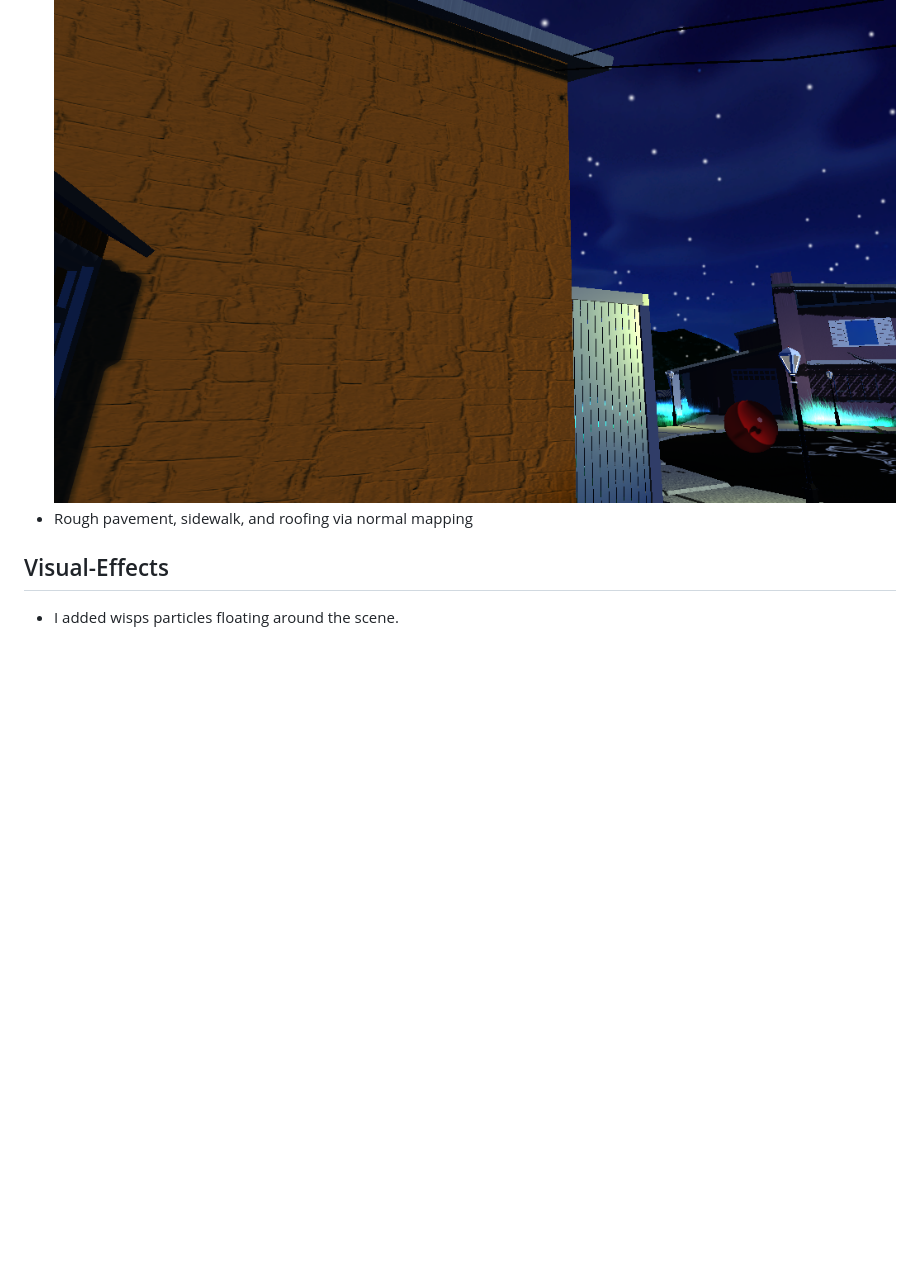
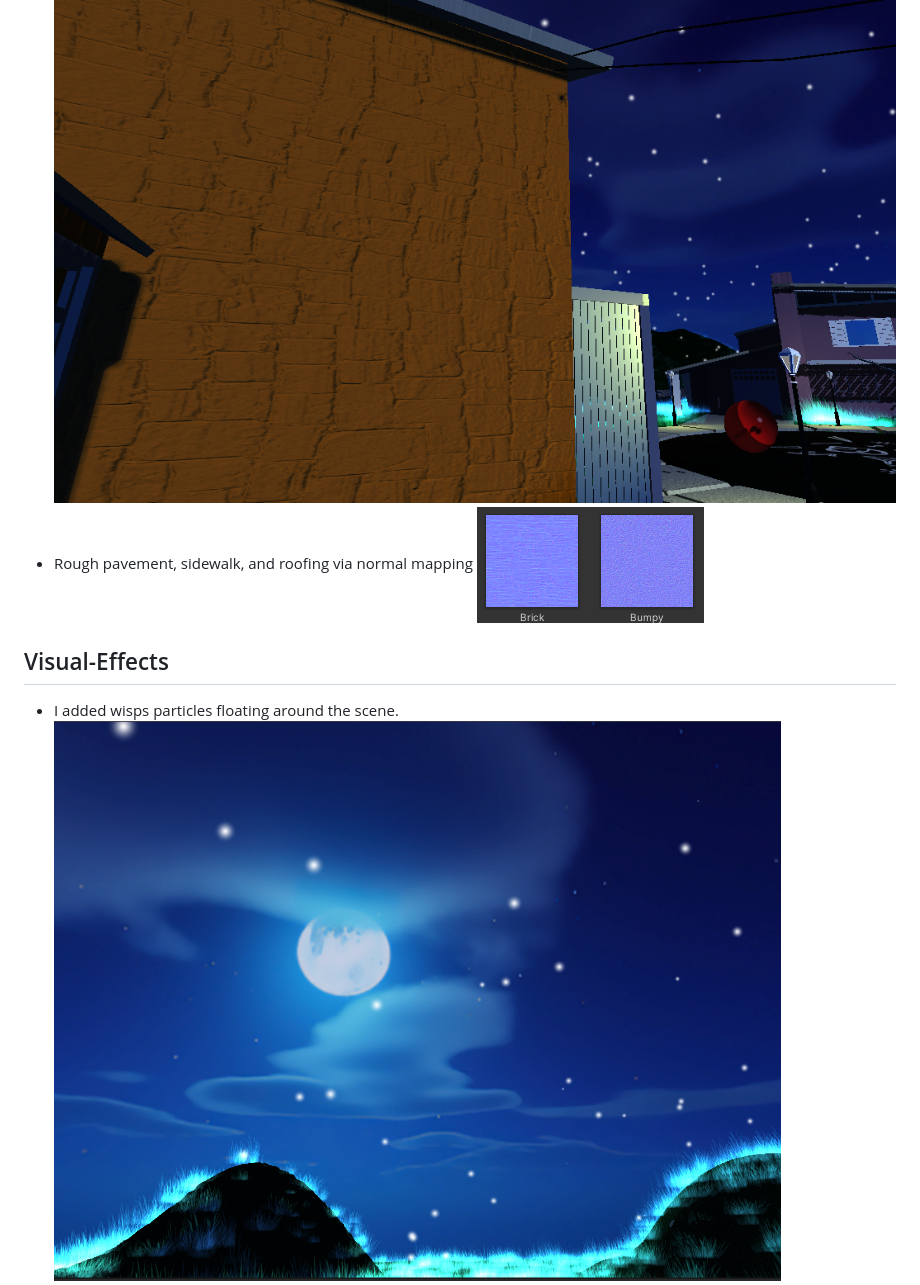
Before and after one commit to DylanMills/Ninja-Scrolls, a Markdown page: README.md, the part around the change printed below. GitHub-like rendering; pictures changed too: Screenshots/normal.png (added), Screenshots/particles.png (added); blank space fills up the shorter version.

Commit message:
More Screenshots

```diff
--- a/README.md
+++ b/README.md
@@ -23,9 +23,12 @@ and I used a modified grass prefab brush to flesh out the organic feel of the ma
 - Brick house via normal mapping
 ![Brick](https://raw.githubusercontent.com/DylanMills/Ninja-Scrolls/main/Screenshots/brick.png)
 - Rough pavement, sidewalk, and roofing via normal mapping
+![Normal](https://raw.githubusercontent.com/DylanMills/Ninja-Scrolls/main/Screenshots/normal.png)
+
 
 
 
 ## Visual-Effects
 - I added wisps particles floating around the scene.
+![Particles](https://raw.githubusercontent.com/DylanMills/Ninja-Scrolls/main/Screenshots/particles.png)
 - Chalk decals on pavement
```
Also changed, not shown: other parts of README.md (+4 -2 lines), 6 other files.
